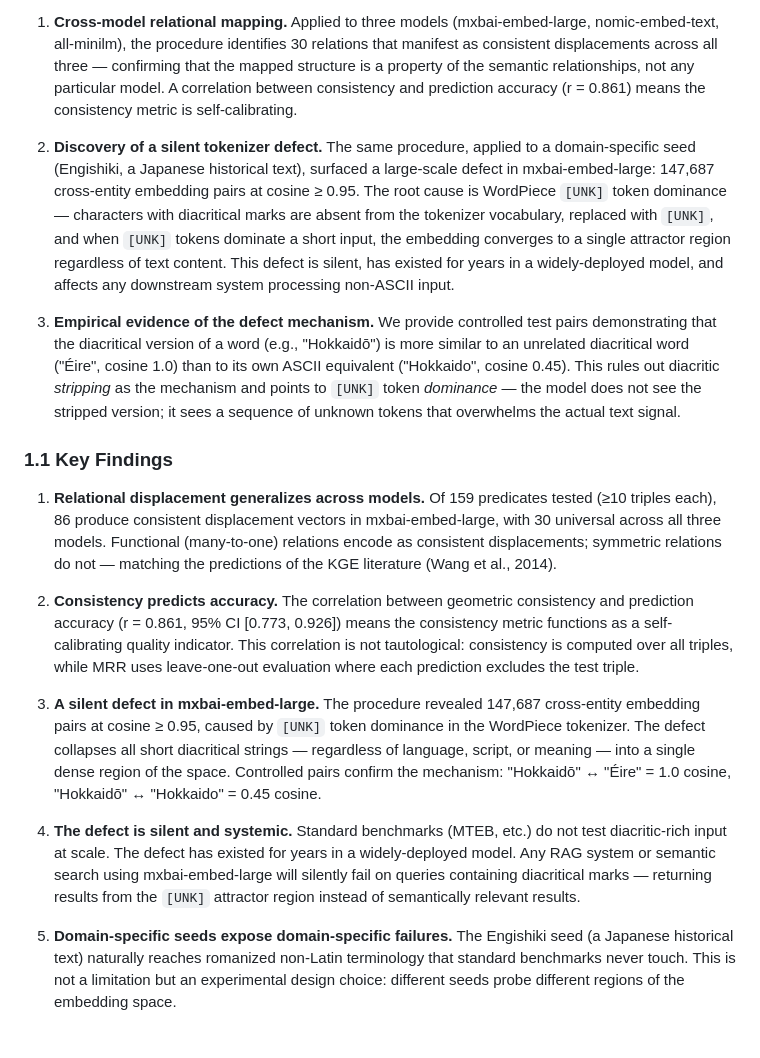
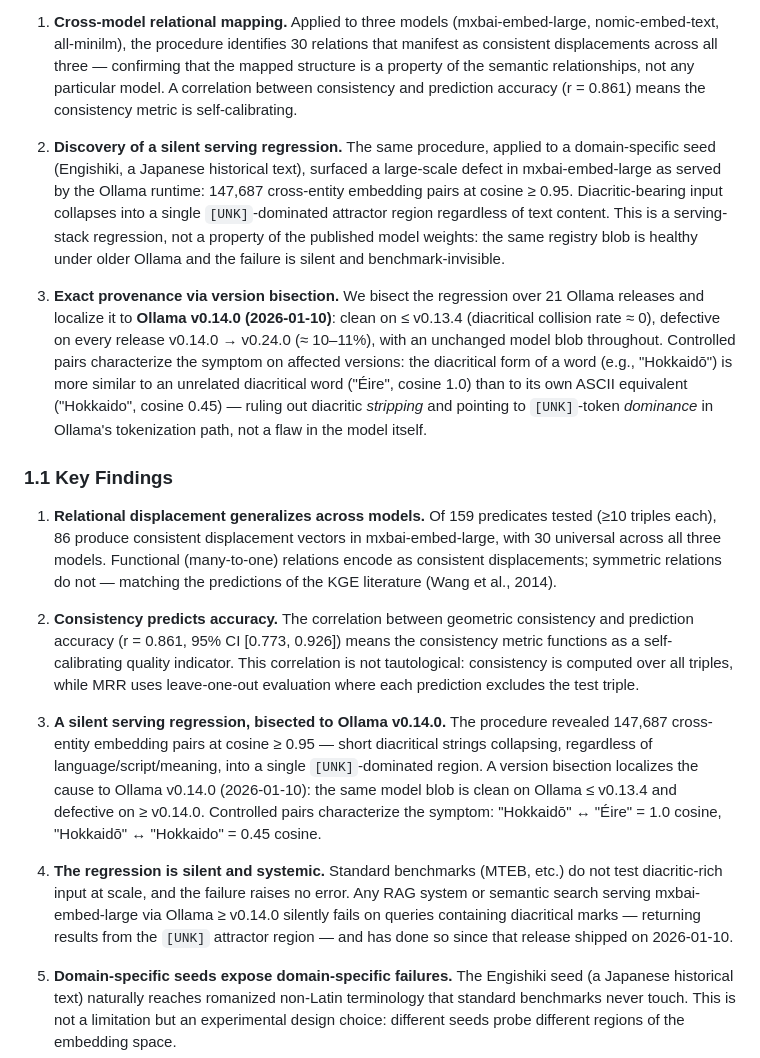
Before and after one commit to EmmaLeonhart/latent-space-cartography, a Markdown page: paper.md, the part around one of its changes. GitHub-like rendering; blank space fills up the shorter version.

```diff
--- a/paper.md
+++ b/paper.md
@@ -20,9 +20,9 @@ The paper has three contributions:
 
 1. **Cross-model relational mapping.** Applied to three models (mxbai-embed-large, nomic-embed-text, all-minilm), the procedure identifies 30 relations that manifest as consistent displacements across all three — confirming that the mapped structure is a property of the semantic relationships, not any particular model. A correlation between consistency and prediction accuracy (r = 0.861) means the consistency metric is self-calibrating.
 
-2. **Discovery of a silent tokenizer defect.** The same procedure, applied to a domain-specific seed (Engishiki, a Japanese historical text), surfaced a large-scale defect in mxbai-embed-large: 147,687 cross-entity embedding pairs at cosine ≥ 0.95. The root cause is WordPiece `[UNK]` token dominance — characters with diacritical marks are absent from the tokenizer vocabulary, replaced with `[UNK]`, and when `[UNK]` tokens dominate a short input, the embedding converges to a single attractor region regardless of text content. This defect is silent, has existed for years in a widely-deployed model, and affects any downstream system processing non-ASCII input.
+2. **Discovery of a silent serving regression.** The same procedure, applied to a domain-specific seed (Engishiki, a Japanese historical text), surfaced a large-scale defect in mxbai-embed-large as served by the Ollama runtime: 147,687 cross-entity embedding pairs at cosine ≥ 0.95. Diacritic-bearing input collapses into a single `[UNK]`-dominated attractor region regardless of text content. This is a serving-stack regression, not a property of the published model weights: the same registry blob is healthy under older Ollama and the failure is silent and benchmark-invisible.
 
-3. **Empirical evidence of the defect mechanism.** We provide controlled test pairs demonstrating that the diacritical version of a word (e.g., "Hokkaidō") is more similar to an unrelated diacritical word ("Éire", cosine 1.0) than to its own ASCII equivalent ("Hokkaido", cosine 0.45). This rules out diacritic *stripping* as the mechanism and points to `[UNK]` token *dominance* — the model does not see the stripped version; it sees a sequence of unknown tokens that overwhelms the actual text signal.
+3. **Exact provenance via version bisection.** We bisect the regression over 21 Ollama releases and localize it to **Ollama v0.14.0 (2026-01-10)**: clean on ≤ v0.13.4 (diacritical collision rate ≈ 0), defective on every release v0.14.0 → v0.24.0 (≈ 10–11%), with an unchanged model blob throughout. Controlled pairs characterize the symptom on affected versions: the diacritical form of a word (e.g., "Hokkaidō") is more similar to an unrelated diacritical word ("Éire", cosine 1.0) than to its own ASCII equivalent ("Hokkaido", cosine 0.45) — ruling out diacritic *stripping* and pointing to `[UNK]`-token *dominance* in Ollama's tokenization path, not a flaw in the model itself.
 
 ### 1.1 Key Findings
 
@@ -30,9 +30,9 @@ The paper has three contributions:
 
 2. **Consistency predicts accuracy.** The correlation between geometric consistency and prediction accuracy (r = 0.861, 95% CI [0.773, 0.926]) means the consistency metric functions as a self-calibrating quality indicator. This correlation is not tautological: consistency is computed over all triples, while MRR uses leave-one-out evaluation where each prediction excludes the test triple.
 
-3. **A silent defect in mxbai-embed-large.** The procedure revealed 147,687 cross-entity embedding pairs at cosine ≥ 0.95, caused by `[UNK]` token dominance in the WordPiece tokenizer. The defect collapses all short diacritical strings — regardless of language, script, or meaning — into a single dense region of the space. Controlled pairs confirm the mechanism: "Hokkaidō" ↔ "Éire" = 1.0 cosine, "Hokkaidō" ↔ "Hokkaido" = 0.45 cosine.
+3. **A silent serving regression, bisected to Ollama v0.14.0.** The procedure revealed 147,687 cross-entity embedding pairs at cosine ≥ 0.95 — short diacritical strings collapsing, regardless of language/script/meaning, into a single `[UNK]`-dominated region. A version bisection localizes the cause to Ollama v0.14.0 (2026-01-10): the same model blob is clean on Ollama ≤ v0.13.4 and defective on ≥ v0.14.0. Controlled pairs characterize the symptom: "Hokkaidō" ↔ "Éire" = 1.0 cosine, "Hokkaidō" ↔ "Hokkaido" = 0.45 cosine.
 
-4. **The defect is silent and systemic.** Standard benchmarks (MTEB, etc.) do not test diacritic-rich input at scale. The defect has existed for years in a widely-deployed model. Any RAG system or semantic search using mxbai-embed-large will silently fail on queries containing diacritical marks — returning results from the `[UNK]` attractor region instead of semantically relevant results.
+4. **The regression is silent and systemic.** Standard benchmarks (MTEB, etc.) do not test diacritic-rich input at scale, and the failure raises no error. Any RAG system or semantic search serving mxbai-embed-large via Ollama ≥ v0.14.0 silently fails on queries containing diacritical marks — returning results from the `[UNK]` attractor region — and has done so since that release shipped on 2026-01-10.
 
 5. **Domain-specific seeds expose domain-specific failures.** The Engishiki seed (a Japanese historical text) naturally reaches romanized non-Latin terminology that standard benchmarks never touch. This is not a limitation but an experimental design choice: different seeds probe different regions of the embedding space.
 
```
Also changed, not shown: other parts of paper.md (+29 -15 lines), SKILL.md (+20 -30 lines).
